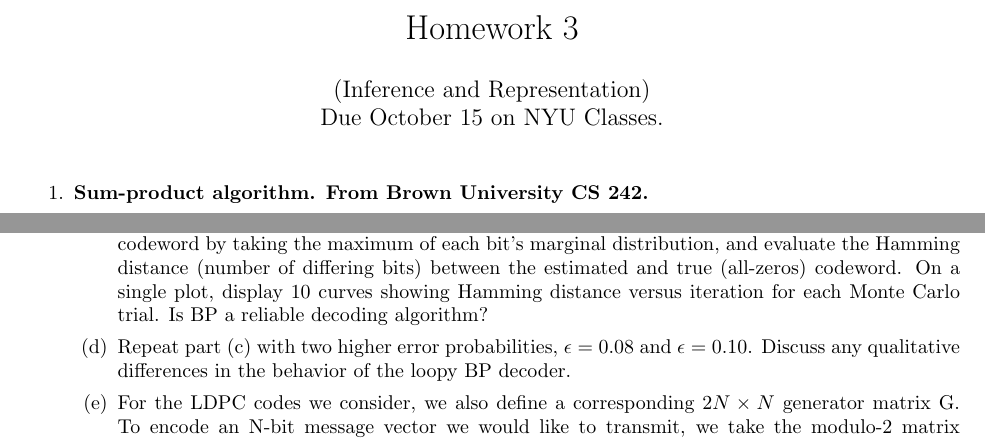
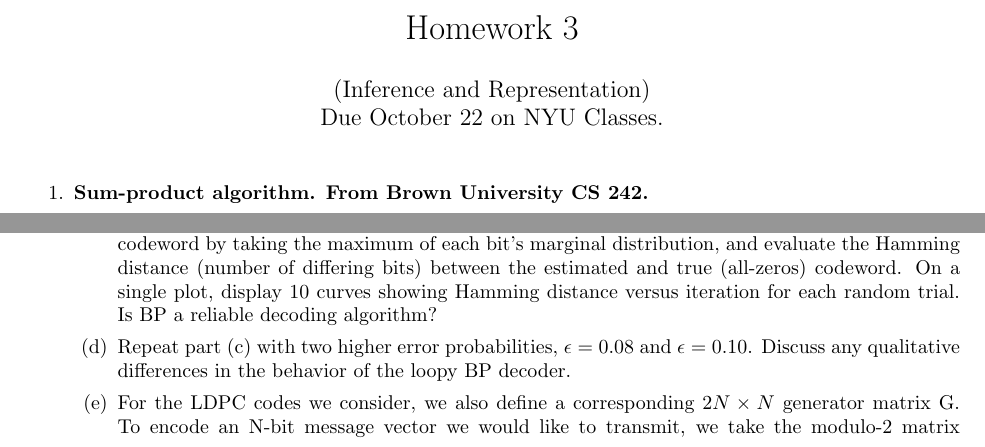
Before and after one commit to solevillar/Inference_and_Representation, a LaTeX problem sheet (hw/source/homework3.tex): two parts of pages 1 and 2 of 4, joined at a grey line, cut so that both start at the same text. Compiled offline with pdfLaTeX.

Commit message:
change hw deadline

```diff
--- a/hw/source/homework3.tex
+++ b/hw/source/homework3.tex
@@ -20,7 +20,7 @@
 \date{}
 \title{Homework 3}
 \author{(Inference and Representation)
-\\ Due October 15 on NYU Classes.  }
+\\ Due October 22 on NYU Classes.  }
 \usepackage{fullpage}
 \begin{document}
 
@@ -85,7 +85,7 @@ performance, we assume that the all-zeros codeword is sent, which always satisfi
 channel: each transmitted bit is flipped to its complement with error probability $\epsilon =0.05$, and equal to the transmitted bit otherwise. Define unary factors for each variable node
 which equal $1-\epsilon$ if that bit equals the "received" bit at the channel output, and $\epsilon$ otherwise. Run the sum-product algorithm for 50 iterations of a parallel message update schedule, initializing by setting all variable-to-factor messages to be constant. After the final iteration, plot the estimated posterior probability that each codeword bit equals one.
 If we decode by setting each bit to the maximum of its corresponding marginal, would we find the right codeword?
-\item Repeat the experiment from part (b) for 10 random channel noise realizations with error probability $\epsilon= 0.06$. For each trial, run sum-product for 50 iterations. After each iteration, estimate the codeword by taking the maximum of each bit's marginal distribution, and evaluate the Hamming distance (number of differing bits) between the estimated and true (all-zeros) codeword. On a single plot, display 10 curves showing Hamming distance versus iteration for each Monte Carlo trial. Is BP a reliable decoding algorithm?
+\item Repeat the experiment from part (b) for 10 random channel noise realizations with error probability $\epsilon= 0.06$. For each trial, run sum-product for 50 iterations. After each iteration, estimate the codeword by taking the maximum of each bit's marginal distribution, and evaluate the Hamming distance (number of differing bits) between the estimated and true (all-zeros) codeword. On a single plot, display 10 curves showing Hamming distance versus iteration for each random trial. Is BP a reliable decoding algorithm?
 \item Repeat part (c) with two higher error probabilities, $\epsilon = 0.08$ and $\epsilon = 0.10$. Discuss any qualitative differences in the behavior of the loopy BP decoder.
 \item For the LDPC codes we consider, we also define a corresponding $2N\times N$ generator matrix G. To encode an N-bit message vector we would like to transmit, we take the modulo-2 matrix product of the generator matrix with the message. The generator matrix has been constructed (via linear algebra over the  finite field GF(2)) such that this product always produces a valid 2N-bit codeword. Geometrically, its columns are chosen to span the null space of H. We use a systematic encoding, in which the first N codeword bits are simply copies of the message bits. The problems below use precomputed (G;H) pairs using the relevant functions in  \path{pyldpc}. Generate the $N = 1600$-bit LDPC code. Using this, we will replicate the visual decoding demonstration from MacKay's Fig. 47.5. Start by converting a $40\times 40$ binary image to a 1600-bit message vector. Encode the message using the  generator matrix $G$,
 and add noise with error probability $\epsilon = 0.06$. For this input, plot images showing the output of the sum-product decoder after 0, 1, 2, 3, 5, 10, 20, and 30 iterations. The \%
```
Also changed, not shown: hw/homework3.pdf, hw/source/homework3.pdf (deleted), 7 other files.
